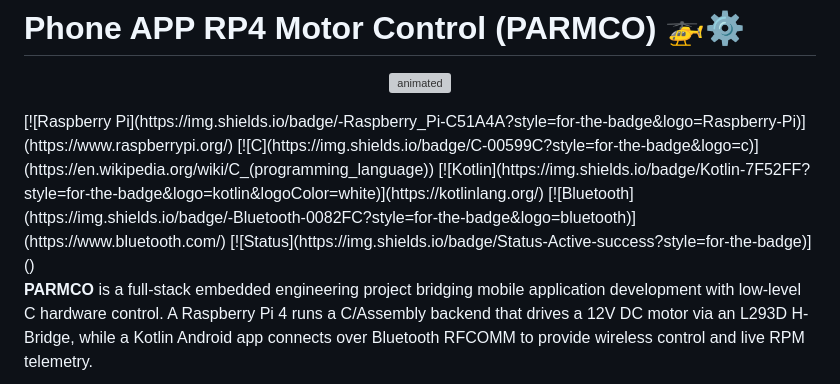
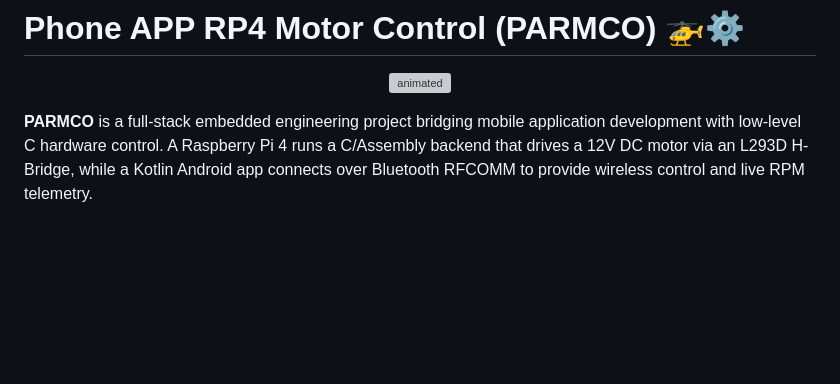
Before and after one commit to 3gflo/PARMCO, a Markdown page: README.md, the part around the change. GitHub-like rendering; blank space fills up the shorter version; grey boxes are pictures that could not be loaded.

```diff
--- a/README.md
+++ b/README.md
@@ -2,11 +2,6 @@
 <p align="center">
   <img src="https://github.com/user-attachments/assets/626228cd-6c54-4045-8396-aba54e180763" alt="animated" />
 </p>
-[![Raspberry Pi](https://img.shields.io/badge/-Raspberry_Pi-C51A4A?style=for-the-badge&logo=Raspberry-Pi)](https://www.raspberrypi.org/)
-[![C](https://img.shields.io/badge/C-00599C?style=for-the-badge&logo=c)](https://en.wikipedia.org/wiki/C_(programming_language))
-[![Kotlin](https://img.shields.io/badge/Kotlin-7F52FF?style=for-the-badge&logo=kotlin&logoColor=white)](https://kotlinlang.org/)
-[![Bluetooth](https://img.shields.io/badge/-Bluetooth-0082FC?style=for-the-badge&logo=bluetooth)](https://www.bluetooth.com/)
-[![Status](https://img.shields.io/badge/Status-Active-success?style=for-the-badge)]()
 
 **PARMCO** is a full-stack embedded engineering project bridging mobile application development with low-level C hardware control. A Raspberry Pi 4 runs a C/Assembly backend that drives a 12V DC motor via an L293D H-Bridge, while a Kotlin Android app connects over Bluetooth RFCOMM to provide wireless control and live RPM telemetry.
 
```
